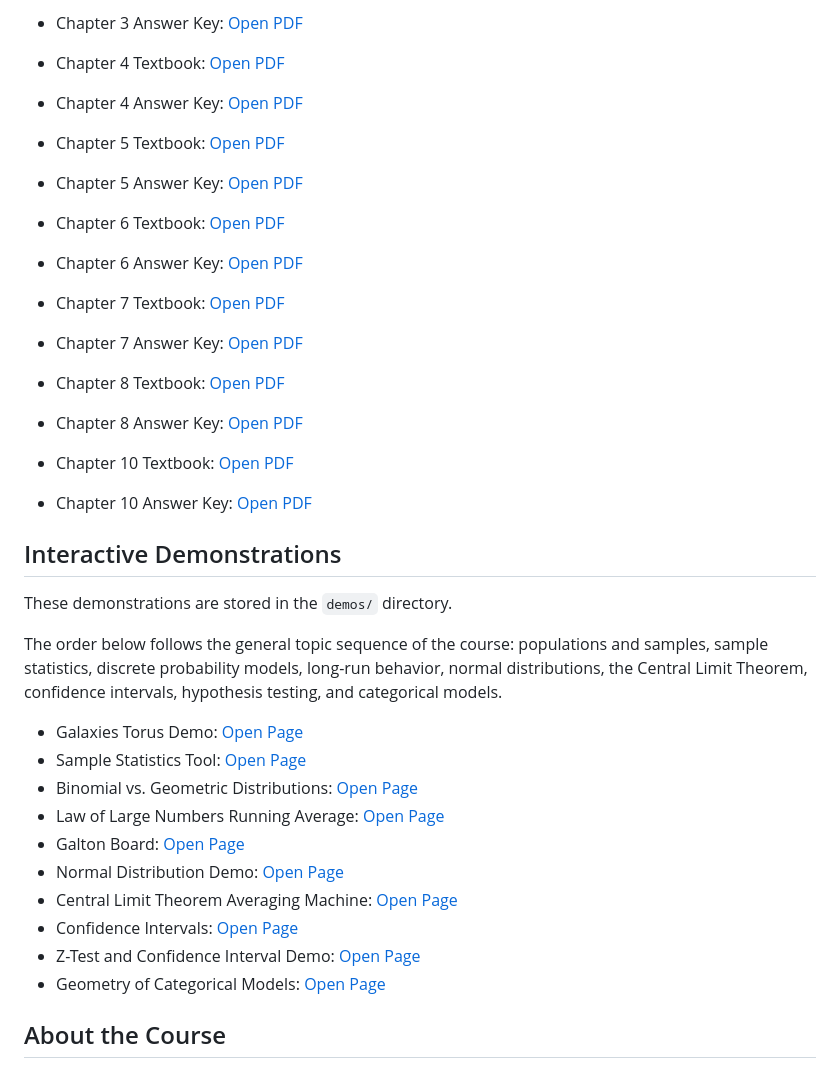
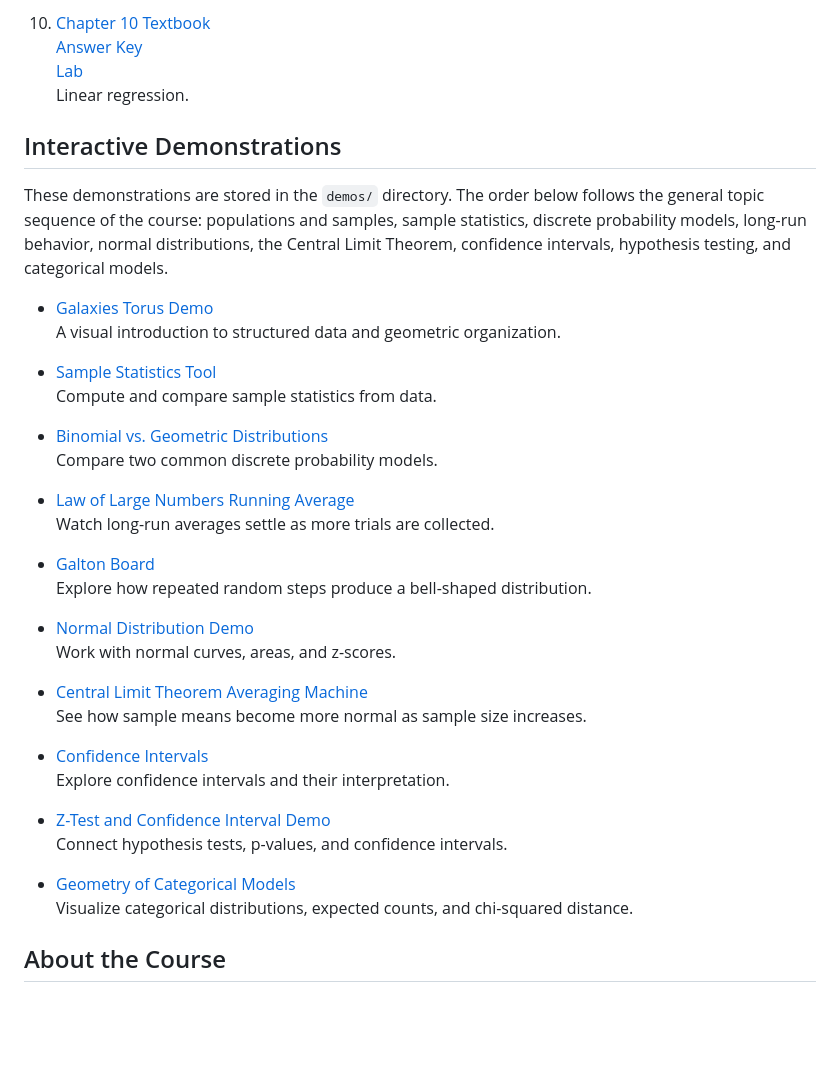
Before and after one commit to bobovski66/IntroStatistics, a Markdown page: README.md, the part around one of its changes. GitHub-like rendering; blank space fills up the shorter version.

```diff
--- a/README.md
+++ b/README.md
@@ -84,48 +53,41 @@ The textbook chapters and answer keys are stored in the `textbook/` directory.
-- Chapter 3 Answer Key: [Open PDF](https://bobovski66.github.io/IntroStatistics/textbook/Math146_Ch3_AnswerKey.pdf)
-
-- Chapter 4 Textbook: [Open PDF](https://bobovski66.github.io/IntroStatistics/textbook/Math146_Ch4.pdf)
-
-- Chapter 4 Answer Key: [Open PDF](https://bobovski66.github.io/IntroStatistics/textbook/Math146_Ch4_AnswerKey.pdf)
-
-- Chapter 5 Textbook: [Open PDF](https://bobovski66.github.io/IntroStatistics/textbook/Math146_Ch5.pdf)
-
-- Chapter 5 Answer Key: [Open PDF](https://bobovski66.github.io/IntroStatistics/textbook/Math146_Ch5_AnswerKey.pdf)
-
-- Chapter 6 Textbook: [Open PDF](https://bobovski66.github.io/IntroStatistics/textbook/Math146_Ch6.pdf)
-
-- Chapter 6 Answer Key: [Open PDF](https://bobovski66.github.io/IntroStatistics/textbook/Math146_Ch6_AnswerKey.pdf)
-
-- Chapter 7 Textbook: [Open PDF](https://bobovski66.github.io/IntroStatistics/textbook/Math146_Ch7.pdf)
-
-- Chapter 7 Answer Key: [Open PDF](https://bobovski66.github.io/IntroStatistics/textbook/Math146_Ch7_AnswerKey.pdf)
-
-- Chapter 8 Textbook: [Open PDF](https://bobovski66.github.io/IntroStatistics/textbook/Math146_Ch8.pdf)
-
-- Chapter 8 Answer Key: [Open PDF](https://bobovski66.github.io/IntroStatistics/textbook/Math146_Ch8_AnswerKey.pdf)
-
-- Chapter 10 Textbook: [Open PDF](https://bobovski66.github.io/IntroStatistics/textbook/Math146_Ch10.pdf)
-
-- Chapter 10 Answer Key: [Open PDF](https://bobovski66.github.io/IntroStatistics/textbook/Math146_Ch10_AnswerKey.pdf)
-
-
+10. [Chapter 10 Textbook](https://bobovski66.github.io/IntroStatistics/textbook/Math146_Ch10.pdf)
+    [Answer Key](https://bobovski66.github.io/IntroStatistics/textbook/Math146_Ch10_AnswerKey.pdf)
+    [Lab](https://bobovski66.github.io/IntroStatistics/labs/Math146_Week10_Lab.html)
+    Linear regression.
 
 ## Interactive Demonstrations
 
-These demonstrations are stored in the `demos/` directory.
+These demonstrations are stored in the `demos/` directory. The order below follows the general topic sequence of the course: populations and samples, sample statistics, discrete probability models, long-run behavior, normal distributions, the Central Limit Theorem, confidence intervals, hypothesis testing, and categorical models.
 
-The order below follows the general topic sequence of the course: populations and samples, sample statistics, discrete probability models, long-run behavior, normal distributions, the Central Limit Theorem, confidence intervals, hypothesis testing, and categorical models.
+- [Galaxies Torus Demo](https://bobovski66.github.io/IntroStatistics/demos/galaxies_torus.html)
+  A visual introduction to structured data and geometric organization.
 
-- Galaxies Torus Demo: [Open Page](https://bobovski66.github.io/IntroStatistics/demos/galaxies_torus.html)
-- Sample Statistics Tool: [Open Page](https://bobovski66.github.io/IntroStatistics/demos/Sample_Statistics.html)
-- Binomial vs. Geometric Distributions: [Open Page](https://bobovski66.github.io/IntroStatistics/demos/binomial_vs_geometric.html)
-- Law of Large Numbers Running Average: [Open Page](https://bobovski66.github.io/IntroStatistics/demos/law_of_large_numbers_running_average.html)
-- Galton Board: [Open Page](https://bobovski66.github.io/IntroStatistics/demos/galton_board.html)
-- Normal Distribution Demo: [Open Page](https://bobovski66.github.io/IntroStatistics/demos/normal.html)
-- Central Limit Theorem Averaging Machine: [Open Page](https://bobovski66.github.io/IntroStatistics/demos/central_limit_theorem_averaging_machine.html)
-- Confidence Intervals: [Open Page](https://bobovski66.github.io/IntroStatistics/demos/ci_demo.html)
-- Z-Test and Confidence Interval Demo: [Open Page](https://bobovski66.github.io/IntroStatistics/demos/ztest_ci_demo.html)
-- Geometry of Categorical Models: [Open Page](https://bobovski66.github.io/IntroStatistics/demos/geometry_of_categorical_models.html)
+- [Sample Statistics Tool](https://bobovski66.github.io/IntroStatistics/demos/Sample_Statistics.html)
+  Compute and compare sample statistics from data.
 
+- [Binomial vs. Geometric Distributions](https://bobovski66.github.io/IntroStatistics/demos/binomial_vs_geometric.html)
+  Compare two common discrete probability models.
+
+- [Law of Large Numbers Running Average](https://bobovski66.github.io/IntroStatistics/demos/law_of_large_numbers_running_average.html)
+  Watch long-run averages settle as more trials are collected.
+
+- [Galton Board](https://bobovski66.github.io/IntroStatistics/demos/galton_board.html)
+  Explore how repeated random steps produce a bell-shaped distribution.
+
+- [Normal Distribution Demo](https://bobovski66.github.io/IntroStatistics/demos/normal.html)
+  Work with normal curves, areas, and z-scores.
+
+- [Central Limit Theorem Averaging Machine](https://bobovski66.github.io/IntroStatistics/demos/central_limit_theorem_averaging_machine.html)
+  See how sample means become more normal as sample size increases.
+
+- [Confidence Intervals](https://bobovski66.github.io/IntroStatistics/demos/ci_demo.html)
+  Explore confidence intervals and their interpretation.
+
+- [Z-Test and Confidence Interval Demo](https://bobovski66.github.io/IntroStatistics/demos/ztest_ci_demo.html)
+  Connect hypothesis tests, p-values, and confidence intervals.
+
+- [Geometry of Categorical Models](https://bobovski66.github.io/IntroStatistics/demos/geometry_of_categorical_models.html)
+  Visualize categorical distributions, expected counts, and chi-squared distance.
 
 ## About the Course
 
```
Also changed, not shown: other parts of README.md (+37 -68 lines).
